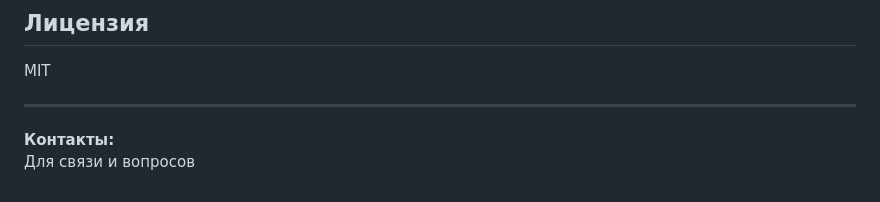
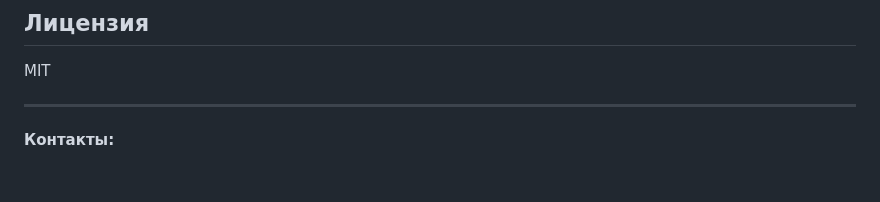
Before and after one commit to kuzyivan/telegram-bot-container-tracker-2, a Markdown page: README.md, the part around the change. GitHub-like rendering.

```diff
--- a/README.md
+++ b/README.md
@@ -92,4 +92,3 @@ MIT
 ---
 
 **Контакты:**
-Для связи и вопросов
```
